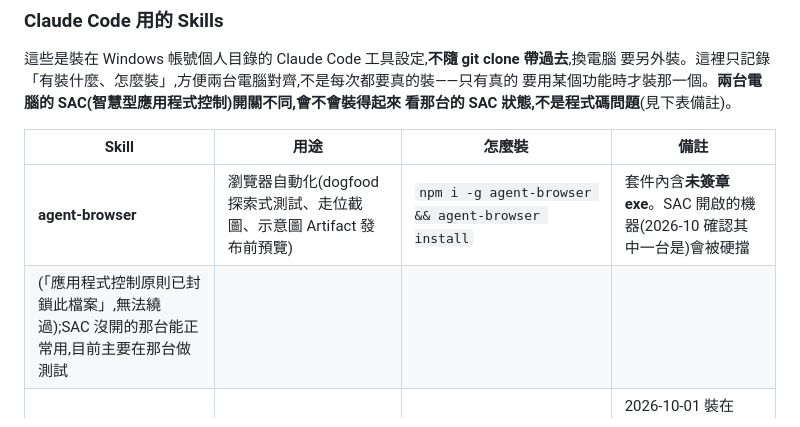
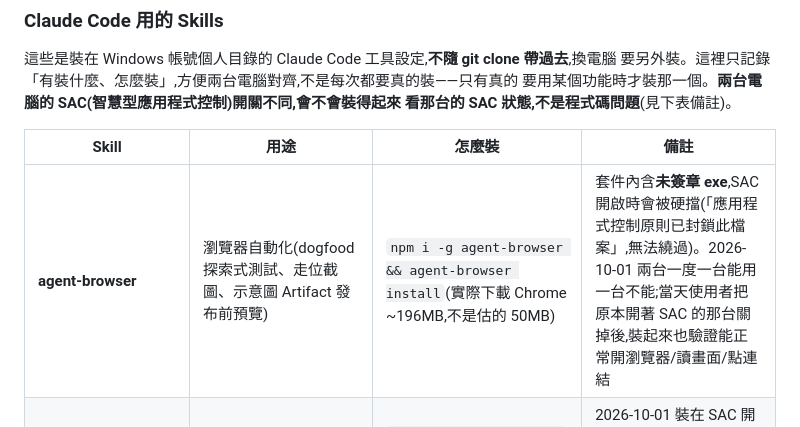
Before and after one commit to chihsuanwang/Jun-Shuo, a Markdown page: README.md, the part around the change. GitHub-like rendering.

Commit message:
SAC 關掉後驗證 agent-browser 這台也能正常用,更新 README/工作日誌
Co-Authored-By: Claude Sonnet 5 <noreply@anthropic.com>

```diff
--- a/README.md
+++ b/README.md
@@ -40,8 +40,7 @@ REM 啟動(或直接雙擊 啟動.bat)
 
 | Skill | 用途 | 怎麼裝 | 備註 |
 |---|---|---|---|
-| **agent-browser** | 瀏覽器自動化(dogfood 探索式測試、走位截圖、示意圖 Artifact 發布前預覽) | `npm i -g agent-browser && agent-browser install` | 套件內含**未簽章 exe**。SAC 開啟的機器(2026-10 確認其中一台是)會被硬擋
-  (「應用程式控制原則已封鎖此檔案」,無法繞過);SAC 沒開的那台能正常用,目前主要在那台做測試 |
+| **agent-browser** | 瀏覽器自動化(dogfood 探索式測試、走位截圖、示意圖 Artifact 發布前預覽) | `npm i -g agent-browser && agent-browser install`(實際下載 Chrome ~196MB,不是估的 50MB) | 套件內含**未簽章 exe**,SAC 開啟時會被硬擋(「應用程式控制原則已封鎖此檔案」,無法繞過)。2026-10-01 兩台一度一台能用一台不能;當天使用者把原本開著 SAC 的那台關掉後,裝起來也驗證能正常開瀏覽器/讀畫面/點連結 |
 | **playwright**(Claude Code plugin,非上面那個 npm 工具) | 瀏覽器自動化的另一個來源,微軟官方 `@playwright/mcp`,走官方 marketplace | `claude plugin install playwright@claude-plugins-official --scope project` | 2026-10-01 裝在 SAC 開啟的那台當 agent-browser 的替代方案;還沒實際觸發過(第一次用會下載瀏覽器執行檔),能不能繞過 SAC 未驗證 |
 | **frontend-design**(Claude Code plugin) | 前端 UI/排版工作時的被動技能,避免「一看就是 AI 做的」通用設計 | `claude plugin install frontend-design@claude-plugins-official --scope project` | 純 `SKILL.md` 文字指示,無執行檔,兩台都能裝 |
 | find-skills | 幫忙找/裝其他 skill 的 meta skill | 通常內建或用它裝別的 skill 時順便有 | |
```
Also changed, not shown: app/docs/工作日誌.md (+6 -0 lines).
